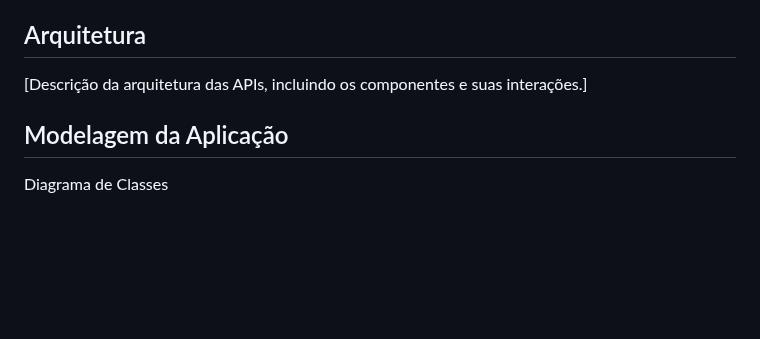
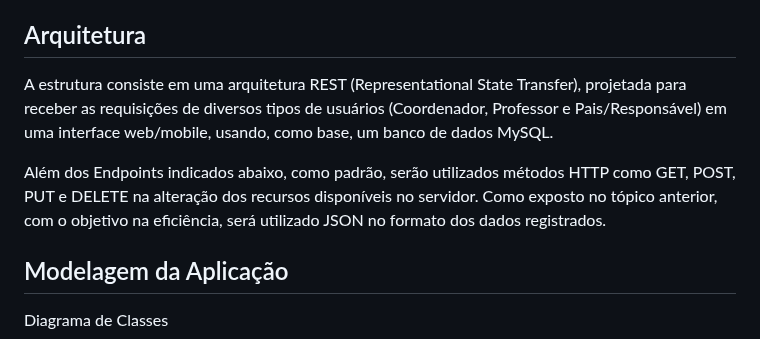
Before and after one commit to ICEI-PUC-Minas-PMV-SI/pmv-si-2024-1-pe6-t1-g2-ibi, a Markdown page: docs/backend-apis.md, the part around the change. GitHub-like rendering; blank space fills up the shorter version.

```diff
--- a/docs/backend-apis.md
+++ b/docs/backend-apis.md
@@ -16,7 +16,9 @@ Por fim, a API será desenvolvida com o foco de eficiência no desempenho, para
 
 ## Arquitetura
 
-[Descrição da arquitetura das APIs, incluindo os componentes e suas interações.]
+A estrutura consiste em uma arquitetura REST (Representational State Transfer), projetada para receber as requisições de diversos tipos de usuários (Coordenador, Professor e Pais/Responsável) em uma interface web/mobile, usando, como base, um banco de dados MySQL.
+
+Além dos Endpoints indicados abaixo, como padrão, serão utilizados métodos HTTP como GET, POST, PUT e DELETE na alteração dos recursos disponíveis no servidor. Como exposto no tópico anterior, com o objetivo na eficiência, será utilizado JSON no formato dos dados registrados.
 
 ## Modelagem da Aplicação
 
```
